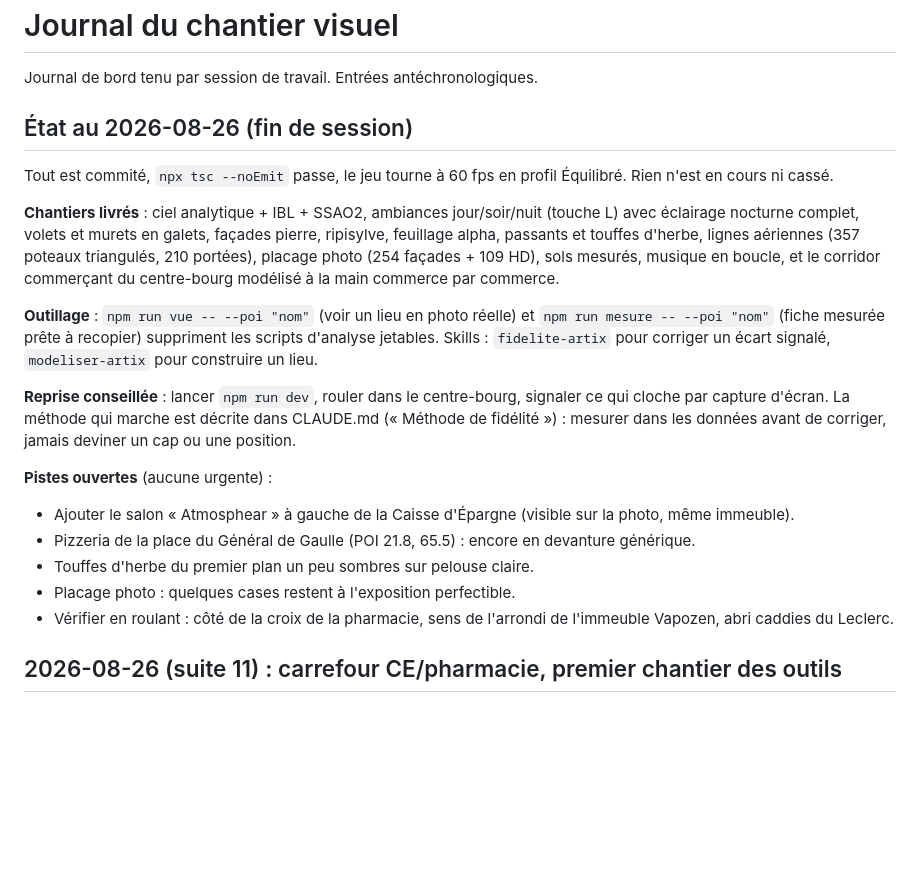
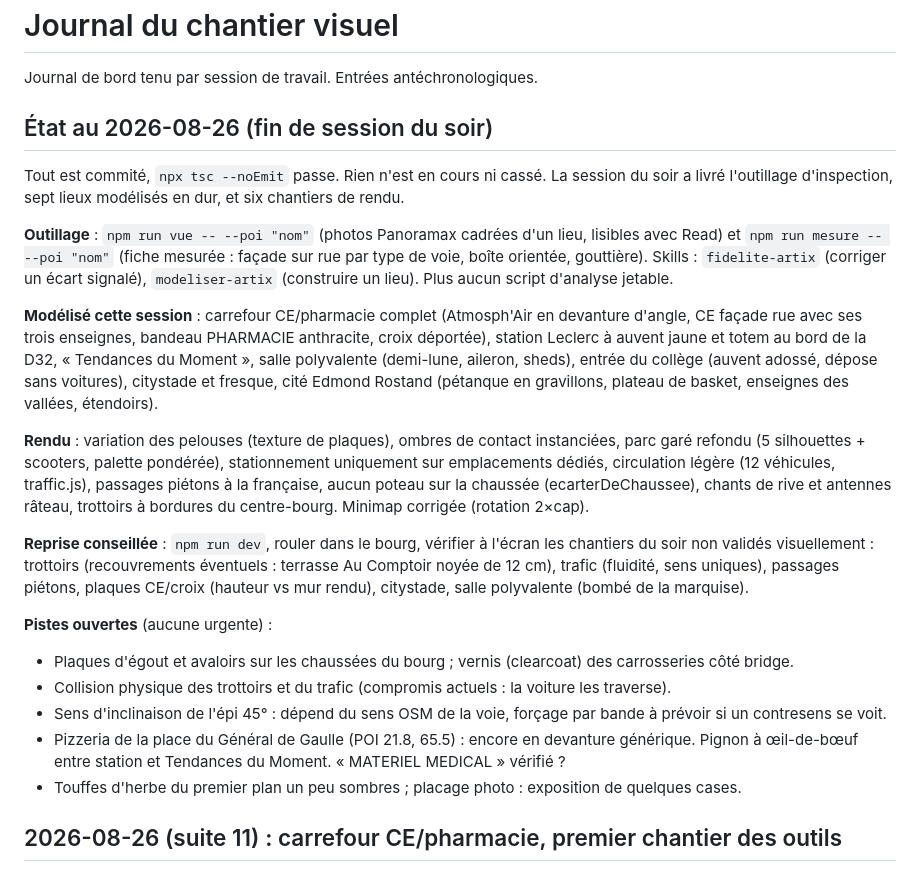
Before and after one commit to krismos64/artix-racer, a Markdown page: JOURNAL.md, the part around the change. Drawn GitHub-style; blank space fills up the shorter version.

Commit message:
Documentation de fin de session : état du journal, CLAUDE.md, README
- JOURNAL.md : bloc État réécrit (outillage, sept lieux en dur, six
  chantiers de rendu, reprise conseillée, pistes ouvertes actualisées)
- CLAUDE.md : traffic.js dans l'architecture, pièges nouveaux (conventions
  de rotation X local vs Z local, contrat de la grille spatiale,
  ecarterDeChaussee)
- README : circulation, parc varié, trottoirs, passages piétons,
  couronnement des toits, surfaces nuancées, outils npm run vue / mesure

```diff
--- a/JOURNAL.md
+++ b/JOURNAL.md
@@ -2,37 +2,51 @@
 
 Journal de bord tenu par session de travail. Entrées antéchronologiques.
 
-## État au 2026-08-26 (fin de session)
+## État au 2026-08-26 (fin de session du soir)
 
-Tout est commité, `npx tsc --noEmit` passe, le jeu tourne à 60 fps en profil
-Équilibré. Rien n'est en cours ni cassé.
+Tout est commité, `npx tsc --noEmit` passe. Rien n'est en cours ni cassé.
+La session du soir a livré l'outillage d'inspection, sept lieux modélisés
+en dur, et six chantiers de rendu.
 
-**Chantiers livrés** : ciel analytique + IBL + SSAO2, ambiances jour/soir/nuit
-(touche L) avec éclairage nocturne complet, volets et murets en galets,
-façades pierre, ripisylve, feuillage alpha, passants et touffes d'herbe,
-lignes aériennes (357 poteaux triangulés, 210 portées), placage photo (254
-façades + 109 HD), sols mesurés, musique en boucle, et le corridor commerçant
-du centre-bourg modélisé à la main commerce par commerce.
+**Outillage** : `npm run vue -- --poi "nom"` (photos Panoramax cadrées d'un
+lieu, lisibles avec Read) et `npm run mesure -- --poi "nom"` (fiche mesurée :
+façade sur rue par type de voie, boîte orientée, gouttière). Skills :
+`fidelite-artix` (corriger un écart signalé), `modeliser-artix` (construire
+un lieu). Plus aucun script d'analyse jetable.
 
-**Outillage** : `npm run vue -- --poi "nom"` (voir un lieu en photo réelle) et
-`npm run mesure -- --poi "nom"` (fiche mesurée prête à recopier) suppriment
-les scripts d'analyse jetables. Skills : `fidelite-artix` pour corriger un
-écart signalé, `modeliser-artix` pour construire un lieu.
+**Modélisé cette session** : carrefour CE/pharmacie complet (Atmosph'Air en
+devanture d'angle, CE façade rue avec ses trois enseignes, bandeau
+PHARMACIE anthracite, croix déportée), station Leclerc à auvent jaune et
+totem au bord de la D32, « Tendances du Moment », salle polyvalente
+(demi-lune, aileron, sheds), entrée du collège (auvent adossé, dépose sans
+voitures), citystade et fresque, cité Edmond Rostand (pétanque en
+gravillons, plateau de basket, enseignes des vallées, étendoirs).
 
-**Reprise conseillée** : lancer `npm run dev`, rouler dans le centre-bourg,
-signaler ce qui cloche par capture d'écran. La méthode qui marche est décrite
-dans CLAUDE.md (« Méthode de fidélité ») : mesurer dans les données avant de
-corriger, jamais deviner un cap ou une position.
+**Rendu** : variation des pelouses (texture de plaques), ombres de contact
+instanciées, parc garé refondu (5 silhouettes + scooters, palette pondérée),
+stationnement uniquement sur emplacements dédiés, circulation légère
+(12 véhicules, traffic.js), passages piétons à la française, aucun poteau
+sur la chaussée (ecarterDeChaussee), chants de rive et antennes râteau,
+trottoirs à bordures du centre-bourg. Minimap corrigée (rotation 2×cap).
+
+**Reprise conseillée** : `npm run dev`, rouler dans le bourg, vérifier à
+l'écran les chantiers du soir non validés visuellement : trottoirs
+(recouvrements éventuels : terrasse Au Comptoir noyée de 12 cm), trafic
+(fluidité, sens uniques), passages piétons, plaques CE/croix (hauteur vs mur
+rendu), citystade, salle polyvalente (bombé de la marquise).
 
 **Pistes ouvertes** (aucune urgente) :
-- Ajouter le salon « Atmosphear » à gauche de la Caisse d'Épargne (visible
-  sur la photo, même immeuble).
+- Plaques d'égout et avaloirs sur les chaussées du bourg ; vernis
+  (clearcoat) des carrosseries côté bridge.
+- Collision physique des trottoirs et du trafic (compromis actuels : la
+  voiture les traverse).
+- Sens d'inclinaison de l'épi 45° : dépend du sens OSM de la voie, forçage
+  par bande à prévoir si un contresens se voit.
 - Pizzeria de la place du Général de Gaulle (POI 21.8, 65.5) : encore en
-  devanture générique.
-- Touffes d'herbe du premier plan un peu sombres sur pelouse claire.
-- Placage photo : quelques cases restent à l'exposition perfectible.
-- Vérifier en roulant : côté de la croix de la pharmacie, sens de l'arrondi
-  de l'immeuble Vapozen, abri caddies du Leclerc.
+  devanture générique. Pignon à œil-de-bœuf entre station et Tendances du
+  Moment. « MATERIEL MEDICAL » vérifié ?
+- Touffes d'herbe du premier plan un peu sombres ; placage photo :
+  exposition de quelques cases.
 
 ## 2026-08-26 (suite 11) : carrefour CE/pharmacie, premier chantier des outils
 
```
Also changed, not shown: CLAUDE.md (+10 -1 lines), README.md (+24 -0 lines).
